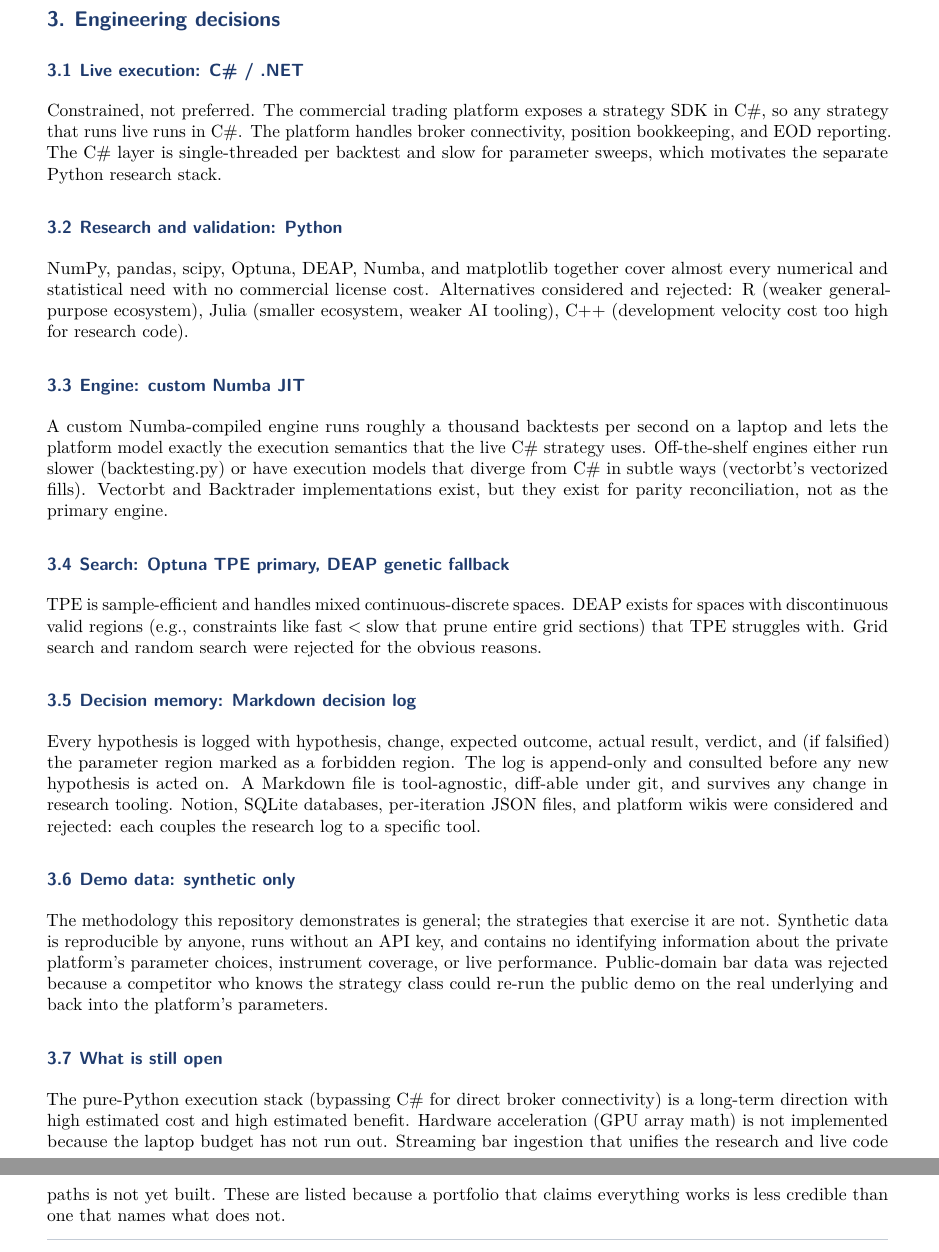
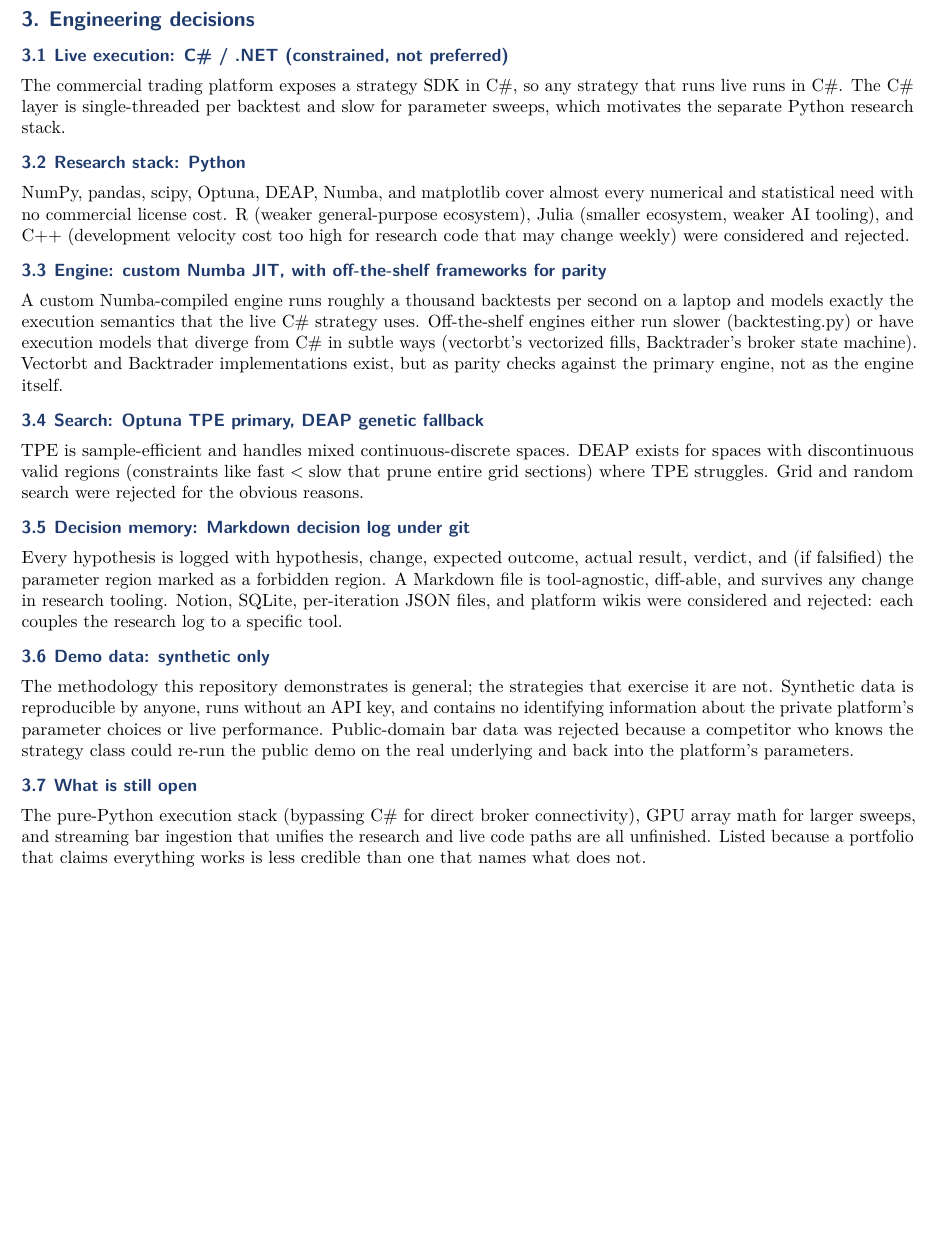
Before and after one commit to Linja1337/quant-research-platform, a LaTeX document (technical-brief.tex): two parts of pages 4 and 5 of 5 before the commit and part of page 3 of 3 after it, the two joined at a grey line, cut so that both start at the same text, the shorter picture padded with empty space. Compiled offline with pdfLaTeX.

Commit message:
Add technical brief PDF (3 pages, LaTeX source committed)

```diff
--- a/technical-brief.tex
+++ b/technical-brief.tex
@@ -1,6 +1,6 @@
 \documentclass[10pt,letterpaper]{article}
 
-\usepackage[margin=0.95in]{geometry}
+\usepackage[margin=0.75in,top=0.7in,bottom=0.8in]{geometry}
 \usepackage[T1]{fontenc}
 \usepackage{lmodern}
 \usepackage{microtype}
@@ -17,7 +17,9 @@
 
 \titleformat{\section}{\sffamily\bfseries\color{accent}\large}{\thesection.}{0.4em}{}
 \titleformat{\subsection}{\sffamily\bfseries\color{accent}\normalsize}{\thesubsection}{0.4em}{}
-\setlength{\parskip}{0.45em}
+\titlespacing*{\section}{0pt}{0.6em}{0.3em}
+\titlespacing*{\subsection}{0pt}{0.5em}{0.2em}
+\setlength{\parskip}{0.30em}
 \setlength{\parindent}{0pt}
 \renewcommand{\arraystretch}{1.15}
 
@@ -98,33 +100,33 @@
 
 \section{Engineering decisions}
 
-\subsection{Live execution: C\# / .NET}
+\subsection{Live execution: C\# / .NET (constrained, not preferred)}
 
-Constrained, not preferred. The commercial trading platform exposes a strategy SDK in C\#, so any strategy that runs live runs in C\#. The platform handles broker connectivity, position bookkeeping, and EOD reporting. The C\# layer is single-threaded per backtest and slow for parameter sweeps, which motivates the separate Python research stack.
+The commercial trading platform exposes a strategy SDK in C\#, so any strategy that runs live runs in C\#. The C\# layer is single-threaded per backtest and slow for parameter sweeps, which motivates the separate Python research stack.
 
-\subsection{Research and validation: Python}
+\subsection{Research stack: Python}
 
-NumPy, pandas, scipy, Optuna, DEAP, Numba, and matplotlib together cover almost every numerical and statistical need with no commercial license cost. Alternatives considered and rejected: R (weaker general-purpose ecosystem), Julia (smaller ecosystem, weaker AI tooling), C++ (development velocity cost too high for research code).
+NumPy, pandas, scipy, Optuna, DEAP, Numba, and matplotlib cover almost every numerical and statistical need with no commercial license cost. R (weaker general-purpose ecosystem), Julia (smaller ecosystem, weaker AI tooling), and C++ (development velocity cost too high for research code that may change weekly) were considered and rejected.
 
-\subsection{Engine: custom Numba JIT}
+\subsection{Engine: custom Numba JIT, with off-the-shelf frameworks for parity}
 
-A custom Numba-compiled engine runs roughly a thousand backtests per second on a laptop and lets the platform model exactly the execution semantics that the live C\# strategy uses. Off-the-shelf engines either run slower (backtesting.py) or have execution models that diverge from C\# in subtle ways (vectorbt's vectorized fills). Vectorbt and Backtrader implementations exist, but they exist for parity reconciliation, not as the primary engine.
+A custom Numba-compiled engine runs roughly a thousand backtests per second on a laptop and models exactly the execution semantics that the live C\# strategy uses. Off-the-shelf engines either run slower (backtesting.py) or have execution models that diverge from C\# in subtle ways (vectorbt's vectorized fills, Backtrader's broker state machine). Vectorbt and Backtrader implementations exist, but as parity checks against the primary engine, not as the engine itself.
 
 \subsection{Search: Optuna TPE primary, DEAP genetic fallback}
 
-TPE is sample-efficient and handles mixed continuous-discrete spaces. DEAP exists for spaces with discontinuous valid regions (e.g., constraints like $\text{fast} < \text{slow}$ that prune entire grid sections) that TPE struggles with. Grid search and random search were rejected for the obvious reasons.
+TPE is sample-efficient and handles mixed continuous-discrete spaces. DEAP exists for spaces with discontinuous valid regions (constraints like $\text{fast} < \text{slow}$ that prune entire grid sections) where TPE struggles. Grid and random search were rejected for the obvious reasons.
 
-\subsection{Decision memory: Markdown decision log}
+\subsection{Decision memory: Markdown decision log under git}
 
-Every hypothesis is logged with hypothesis, change, expected outcome, actual result, verdict, and (if falsified) the parameter region marked as a forbidden region. The log is append-only and consulted before any new hypothesis is acted on. A Markdown file is tool-agnostic, diff-able under git, and survives any change in research tooling. Notion, SQLite databases, per-iteration JSON files, and platform wikis were considered and rejected: each couples the research log to a specific tool.
+Every hypothesis is logged with hypothesis, change, expected outcome, actual result, verdict, and (if falsified) the parameter region marked as a forbidden region. A Markdown file is tool-agnostic, diff-able, and survives any change in research tooling. Notion, SQLite, per-iteration JSON files, and platform wikis were considered and rejected: each couples the research log to a specific tool.
 
 \subsection{Demo data: synthetic only}
 
-The methodology this repository demonstrates is general; the strategies that exercise it are not. Synthetic data is reproducible by anyone, runs without an API key, and contains no identifying information about the private platform's parameter choices, instrument coverage, or live performance. Public-domain bar data was rejected because a competitor who knows the strategy class could re-run the public demo on the real underlying and back into the platform's parameters.
+The methodology this repository demonstrates is general; the strategies that exercise it are not. Synthetic data is reproducible by anyone, runs without an API key, and contains no identifying information about the private platform's parameter choices or live performance. Public-domain bar data was rejected because a competitor who knows the strategy class could re-run the public demo on the real underlying and back into the platform's parameters.
 
 \subsection{What is still open}
 
-The pure-Python execution stack (bypassing C\# for direct broker connectivity) is a long-term direction with high estimated cost and high estimated benefit. Hardware acceleration (GPU array math) is not implemented because the laptop budget has not run out. Streaming bar ingestion that unifies the research and live code paths is not yet built. These are listed because a portfolio that claims everything works is less credible than one that names what does not.
+The pure-Python execution stack (bypassing C\# for direct broker connectivity), GPU array math for larger sweeps, and streaming bar ingestion that unifies the research and live code paths are all unfinished. Listed because a portfolio that claims everything works is less credible than one that names what does not.
 
 \vspace{1em}
 {\color{rule}\hrule height 0.5pt}
```
Also changed, not shown: technical-brief.pdf (added), 1 other file.
